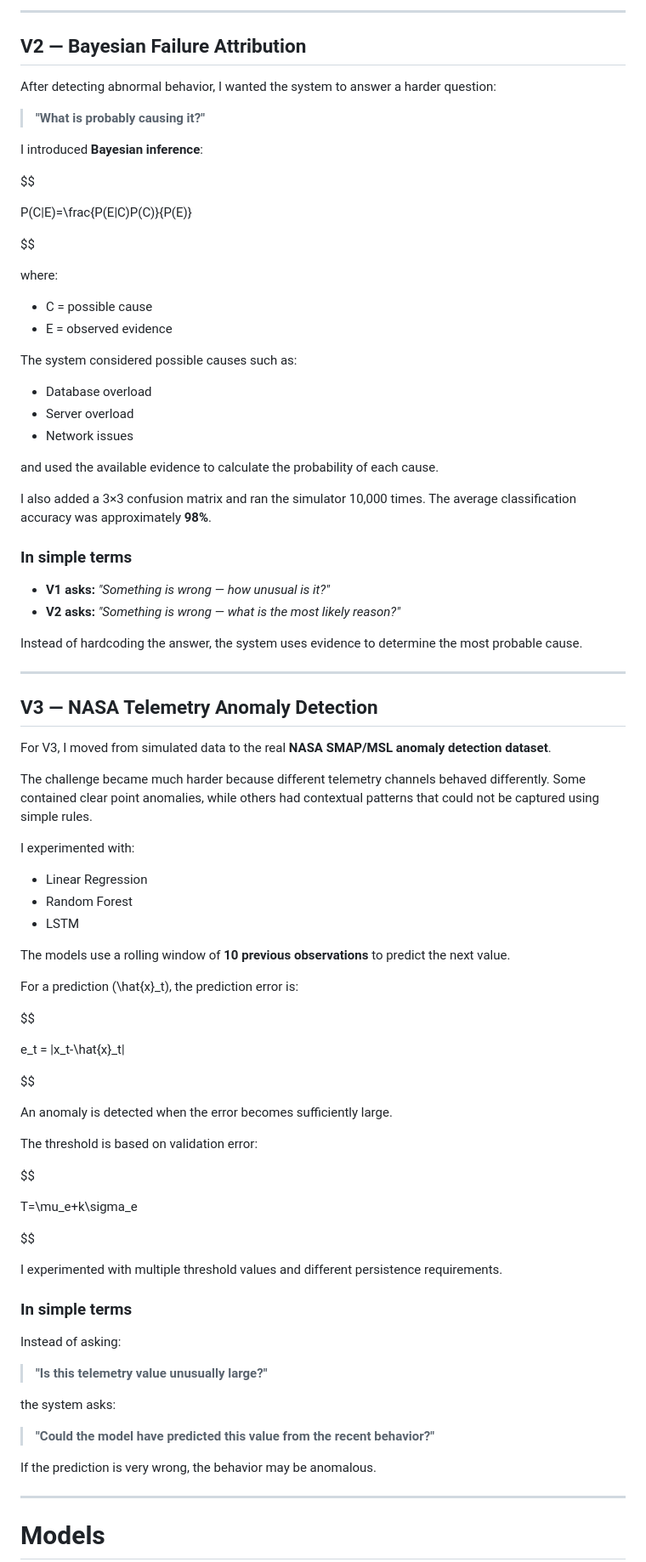
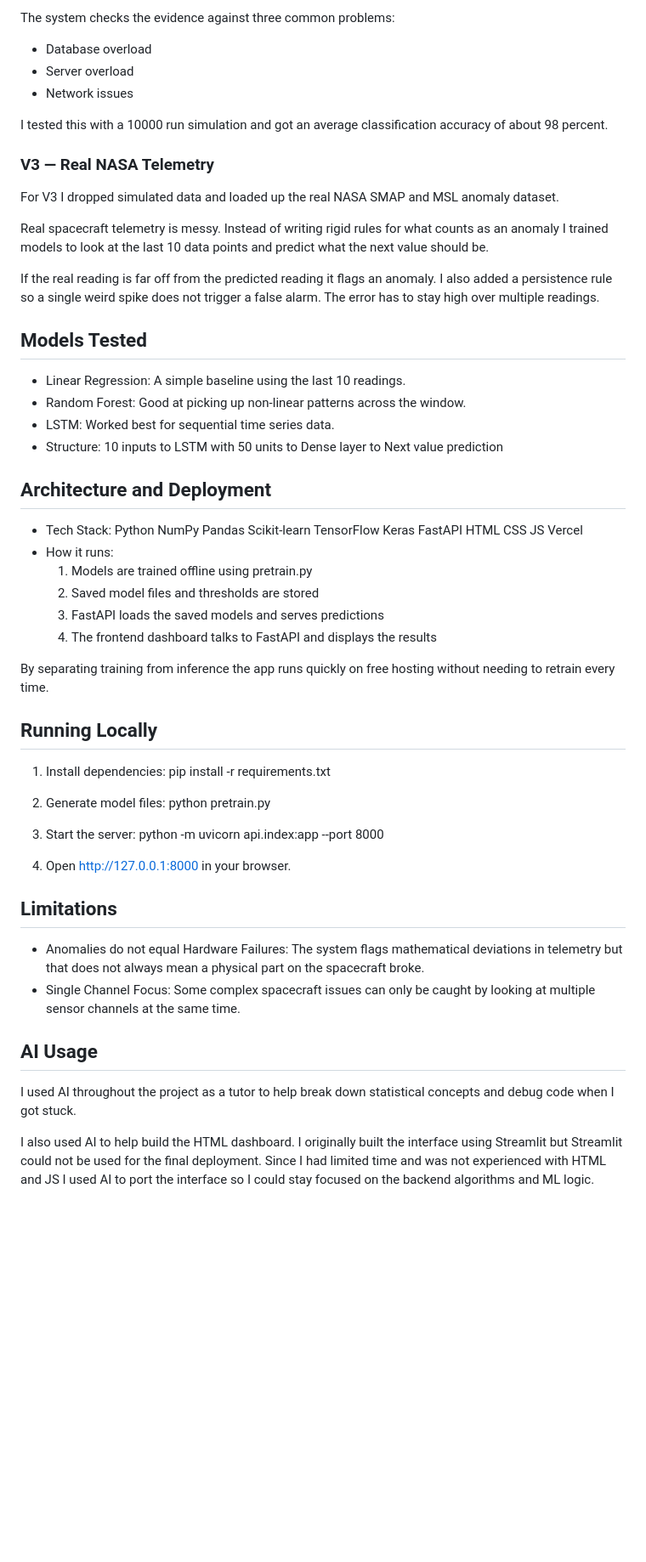
Before and after one commit to Matrix-09x/Smart-Reliability-Predictor, a Markdown page: README.md, the part around one of its changes. Shown at 85% size. Rendered like a GitHub page; blank space fills up the shorter version.

```diff
--- a/README.md
+++ b/README.md
@@ -85,90 +41,67 @@ Instead of simply saying that the number of failures looks high, the system calc
----
-
-## **V2 — Bayesian Failure Attribution**
-
-After detecting abnormal behavior, I wanted the system to answer a harder question:
-
-> **"What is probably causing it?"**
-
-I introduced **Bayesian inference**:
-
-$$
-
-P(C|E)=\frac{P(E|C)P(C)}{P(E)}
-
-$$
-
-where:
-
-* C = possible cause
-* E = observed evidence
-
-The system considered possible causes such as:
-
+The system checks the evidence against three common problems:
 * Database overload
 * Server overload
 * Network issues
 
-and used the available evidence to calculate the probability of each cause.
+I tested this with a 10000 run simulation and got an average classification accuracy of about 98 percent.
 
-I also added a 3×3 confusion matrix and ran the simulator 10,000 times. The average classification accuracy was approximately **98%**.
+### V3 — Real NASA Telemetry
+For V3 I dropped simulated data and loaded up the real NASA SMAP and MSL anomaly dataset.
 
-### **In simple terms**
+Real spacecraft telemetry is messy. Instead of writing rigid rules for what counts as an anomaly I trained models to look at the last 10 data points and predict what the next value should be.
 
-* **V1 asks:** *"Something is wrong — how unusual is it?"*
-* **V2 asks:** *"Something is wrong — what is the most likely reason?"*
+If the real reading is far off from the predicted reading it flags an anomaly. I also added a persistence rule so a single weird spike does not trigger a false alarm. The error has to stay high over multiple readings.
 
-Instead of hardcoding the answer, the system uses evidence to determine the most probable cause.
 
----
 
-## **V3 — NASA Telemetry Anomaly Detection**
+## Models Tested
 
-For V3, I moved from simulated data to the real **NASA SMAP/MSL anomaly detection dataset**.
+* Linear Regression: A simple baseline using the last 10 readings.
+* Random Forest: Good at picking up non-linear patterns across the window.
+* LSTM: Worked best for sequential time series data.
+* Structure: 10 inputs to LSTM with 50 units to Dense layer to Next value prediction
 
-The challenge became much harder because different telemetry channels behaved differently. Some contained clear point anomalies, while others had contextual patterns that could not be captured using simple rules.
 
-I experimented with:
 
-* Linear Regression
-* Random Forest
-* LSTM
+## Architecture and Deployment
 
-The models use a rolling window of **10 previous observations** to predict the next value.
+* Tech Stack: Python NumPy Pandas Scikit-learn TensorFlow Keras FastAPI HTML CSS JS Vercel
+* How it runs:
+  1. Models are trained offline using pretrain.py
+  2. Saved model files and thresholds are stored
+  3. FastAPI loads the saved models and serves predictions
+  4. The frontend dashboard talks to FastAPI and displays the results
 
-For a prediction \(\hat{x}_t\), the prediction error is:
+By separating training from inference the app runs quickly on free hosting without needing to retrain every time.
 
-$$
 
-e_t = |x_t-\hat{x}_t|
 
-$$
+## Running Locally
 
-An anomaly is detected when the error becomes sufficiently large.
+1. Install dependencies:
+   pip install -r requirements.txt
 
-The threshold is based on validation error:
+2. Generate model files:
+   python pretrain.py
 
-$$
+3. Start the server:
+   python -m uvicorn api.index:app --port 8000
 
-T=\mu_e+k\sigma_e
+4. Open http://127.0.0.1:8000 in your browser.
 
-$$
 
-I experimented with multiple threshold values and different persistence requirements.
+## Limitations
 
-### **In simple terms**
+* Anomalies do not equal Hardware Failures: The system flags mathematical deviations in telemetry but that does not always mean a physical part on the spacecraft broke.
+* Single Channel Focus: Some complex spacecraft issues can only be caught by looking at multiple sensor channels at the same time.
 
-Instead of asking:
 
-> **"Is this telemetry value unusually large?"**
 
-the system asks:
+## AI Usage
 
-> **"Could the model have predicted this value from the recent behavior?"**
+I used AI throughout the project as a tutor to help break down statistical concepts and debug code when I got stuck.
 
-If the prediction is very wrong, the behavior may be anomalous.
+I also used AI to help build the HTML dashboard. I originally built the interface using Streamlit but Streamlit could not be used for the final deployment. Since I had limited time and was not experienced with HTML and JS I used AI to port the interface so I could stay focused on the backend algorithms and ML logic.
 
----
 
-# **Models**
 
```
Also changed, not shown: other parts of README.md (+20 -246 lines).
